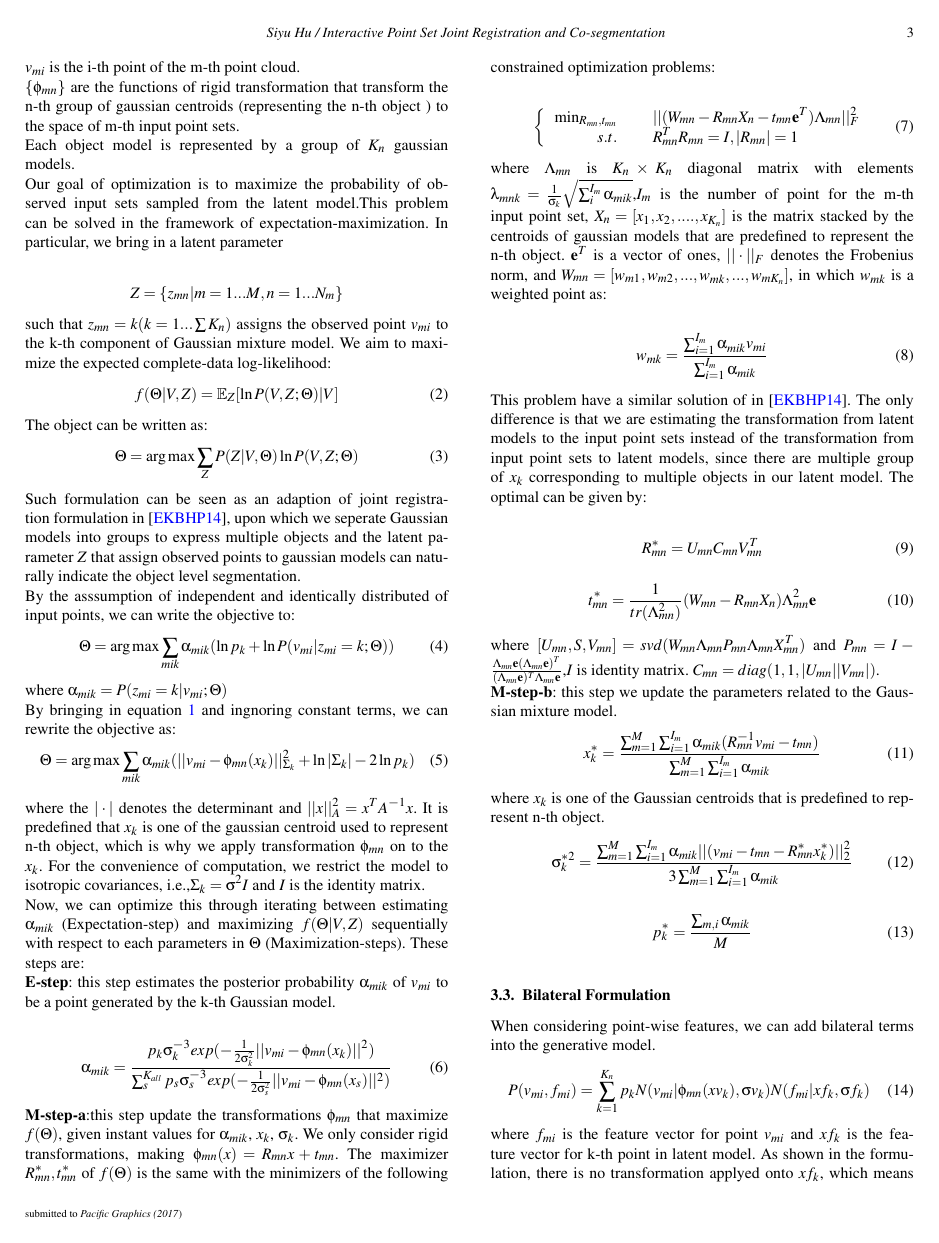
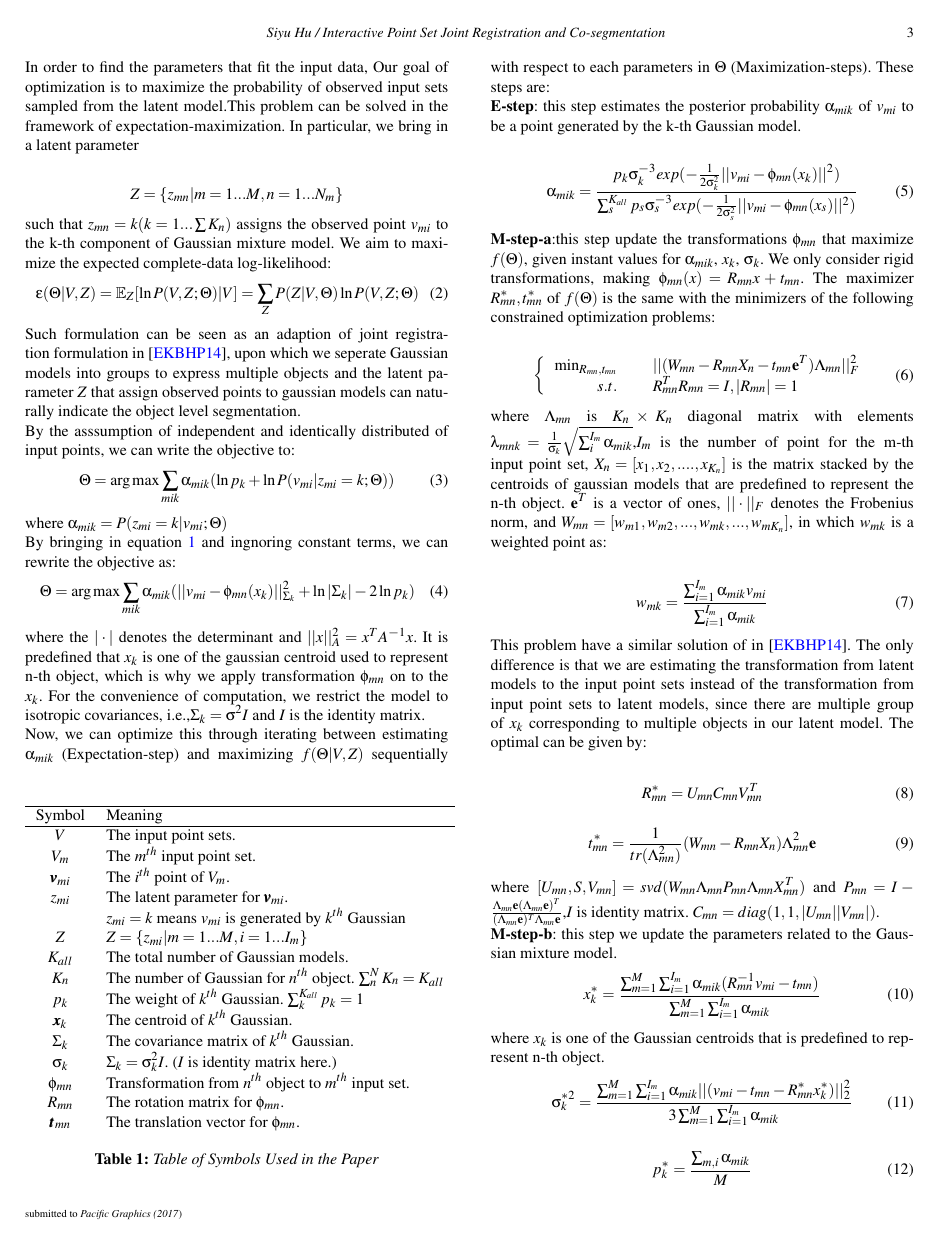
Before and after one commit to samhu1989/DevBundle, a LaTeX document (Dev_Doc/JRCS_PG/EGauthorGuidelines-pg2017-sub.tex, which reads Dev_Doc/JRCS_PG/method.tex): page 3 of 6 before the commit and page 3 of 7 after it. Compiled offline with pdfLaTeX.

Commit message:
updating document for PG

```diff
--- a/Dev_Doc/JRCS_PG/method.tex
+++ b/Dev_Doc/JRCS_PG/method.tex
@@ -1,4 +1,28 @@
 \section{Method Overview}
 \label{sec:method}
 \subsection{Problem Statement}
-Given series of point sets which record the same group of rigid indoor objects with different layout. We intend to samutaneously partition the point sets into objects and align the points of same object to recover layouts for corresponding object. Figure~\ref{fig:teaser} shows an example of input point clouds set.
+Given $M$ point sets with $I_m$ points $V_m=\{\pmb{v}_{mi}\}$ for the $m^{th}$ point set (Figure \ref{fig:teaser} (a) shows an example of input point sets.), we intend to simutaneously partition the point sets into $N$ objects and find the rigid transformations $\{\phi_{mn}(\pmb{x})=R_{mn}\pmb{x}+\pmb{t}_{mn}\}$ that transform each object model to its observed position in each input point set.  For partition, we output point-wise label vectors $\{\pmb y_m\}$ for each input point set to indicate its object partition. ( Figure~\ref{fig:teaser} (b) illustrates result label vectors by assigning same color to points with same label. )
+\begin{table}[!hbp]
+
+\centering
+\begin{tabular}{c l}
+\hline
+Symbol & Meaning\\
+\hline
+$V$ & The input point sets.\\
+$V_m$ & The $m^{th}$ input point set.\\
+$\pmb v_{mi}$ & The $i^{th}$ point of $V_m$.\\
+$z_{mi}$ & The latent parameter for $\pmb v_{mi}$.\\
+& $z_{mi}=k$ means $v_{mi}$ is generated by $k^{th}$ Gaussian\\
+$Z$ & $Z=\{z_{mi}|m=1...M,i=1...I_m\}$\\
+$K_{all}$ & The total number of Gaussian models.\\
+$K_n$   & The number of Gaussian for $n^{th}$ object. $\sum_n^N K_n = K_{all}$\\
+$p_k$  & The weight of $k^{th}$ Gaussian. $\sum_k^{K_{all}}p_k=1$\\
+$\pmb x_k$ & The centroid of $k^{th}$ Gaussian.\\
+$\Sigma_k$ & The covariance matrix of $k^{th}$ Gaussian.\\
+$\sigma_k$ & $\Sigma_k=\sigma_k^2I$. ($I$ is identity matrix here.)\\
+$\phi_{mn}$ & Transformation from $n^{th}$ object to $m^{th}$ input set.\\
+$R_{mn}$ & The rotation matrix for $\phi_{mn}$.\\
+$\pmb t_{mn}$ & The translation vector for $\phi_{mn}$.
+\end{tabular}
+\caption{Table of Symbols Used in the Paper}
@@ -20,17 +42,10 @@ $V$ is the set of M input point sets.\\
-$v_{mi}$ is the i-th point of the m-th point cloud.\\
-$\{\phi_{mn}\}$ are the functions of rigid transformation that transform the n-th group of gaussian centroids (representing the n-th object ) to the space of m-th input point sets.\\
-Each object model is represented by a group of $K_n$ gaussian models.\\
+In order to find the parameters that fit the input data,
 Our goal of optimization is to maximize the probability of observed input sets sampled from the latent model.This problem can be solved in the framework of expectation-maximization. In particular, we bring in a latent parameter\\
 $$Z=\{z_{mn}|m=1...M,n=1...N_m\}$$
 such that $z_{mn}=k(k=1...\sum{K_n})$ assigns the observed point $v_{mi}$ to the k-th component of Gaussian mixture model. We aim to maximize the expected complete-data log-likelihood:
 \begin{equation}
 \label{equ:obj0}
-f(\Theta|V,Z)=\mathbb{E}_Z[\ln P(V,Z;\Theta)|V]
-\end{equation}
-The object can be written as:
-\begin{equation}
-\label{equ:obj1}
-\Theta=\arg\max{\sum_ZP(Z|V,\Theta)\ln{P(V,Z;\Theta)}}
+\varepsilon(\Theta|V,Z)=\mathbb{E}_Z[\ln P(V,Z;\Theta)|V]={\sum_ZP(Z|V,\Theta)\ln{P(V,Z;\Theta)}}
 \end{equation}
 Such formulation can be seen as an adaption of joint registration formulation in \cite{Evangelidis2014}, upon which we seperate Gaussian models into groups to express multiple objects and the latent parameter  $Z$ that assign observed points to gaussian models can naturally indicate the object level segmentation.\\
 By the asssumption of independent and identically distributed of input points, we can write the objective to:
```
Also changed, not shown: Dev_Doc/JRCS_PG/JRCS-body_with_teaser.tex (+1 -1 lines), Dev_Doc/JRCS_PG/introduction.tex (+5 -5 lines), Dev_Doc/JRCS_PG/relatedwork.tex (+5 -5 lines), Dev_Doc/JRCS_PG/EGauthorGuidelines-pg2017-sub.pdf, Dev_Doc/JRCS_PG/method.tex (16 more changed lines), 13 other files.
